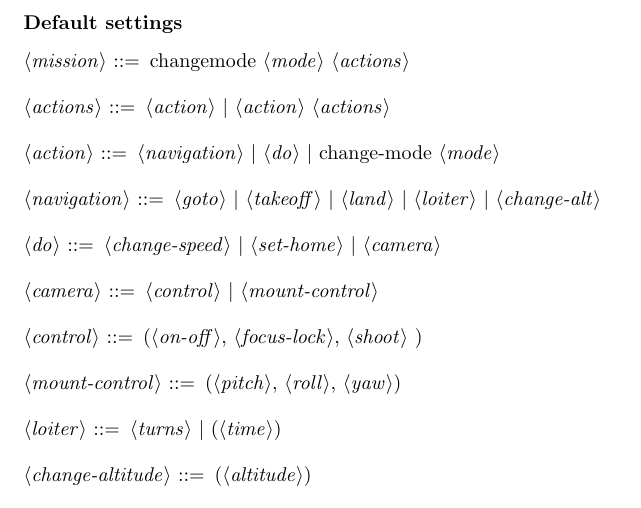
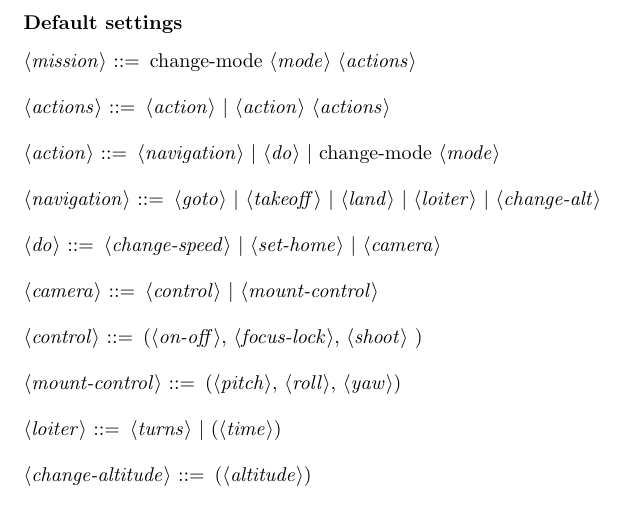
Before and after one commit to CCCLXIX/Documents, a LaTeX document (ART/Grammar.tex): part of the page, cut so that both start at the same text. Compiled offline with pdfLaTeX.

Commit message:
change typo

```diff
--- a/ART/Grammar.tex
+++ b/ART/Grammar.tex
@@ -5,7 +5,7 @@
 	\paragraph{Default settings}
 	\begin{grammar}
 
-		<mission> ::= changemode <mode> <actions>
+		<mission> ::= change-mode <mode> <actions>
 
 		<actions> ::= <action> | <action> <actions>
 
```
